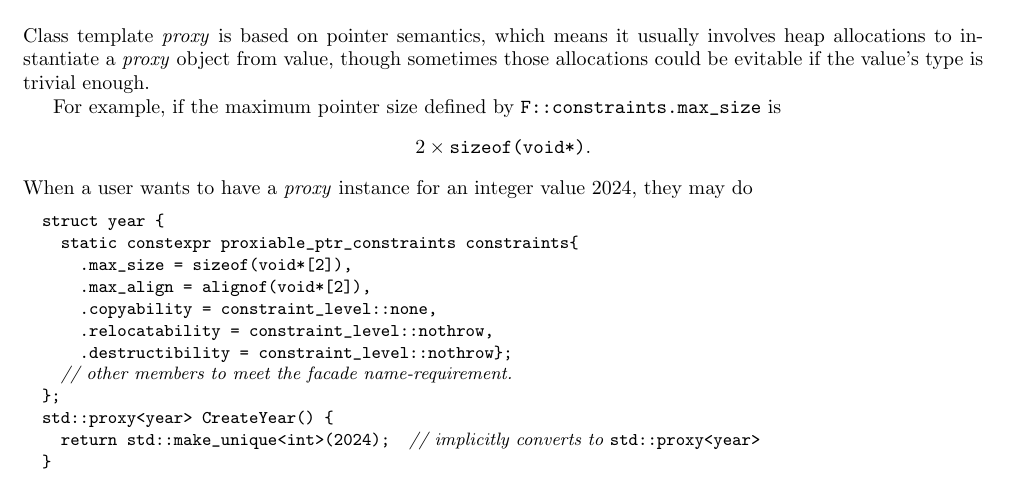
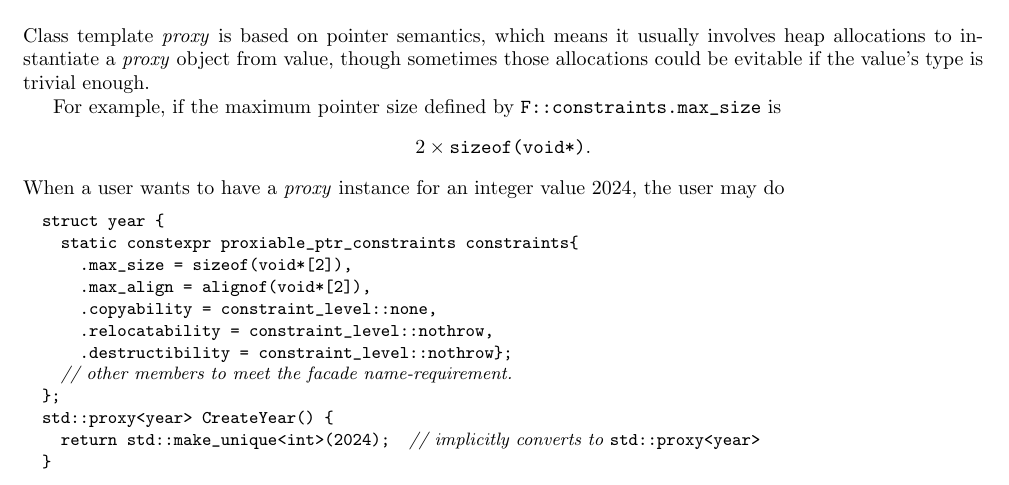
Before and after one commit to tian-lt-personal/wg21, a LaTeX document (make_proxy/make_proxy.tex): part of page 1 of 4, cut so that both start at the same text. Compiled offline with pdfLaTeX.

Commit message:
fix grammar

```diff
--- a/make_proxy/make_proxy.tex
+++ b/make_proxy/make_proxy.tex
@@ -87,7 +87,7 @@ For example, if the maximum pointer size defined by \verb|F::constraints.max_siz
 \begin{equation*}
 2 \times \texttt{sizeof(void*)}.
 \end{equation*}
-When a user wants to have a \textit{proxy} instance for an integer value $2024$, they may do
+When a user wants to have a \textit{proxy} instance for an integer value $2024$, the user may do
 \begin{codeblock}
 struct year {
   static constexpr proxiable_ptr_constraints constraints{
```
